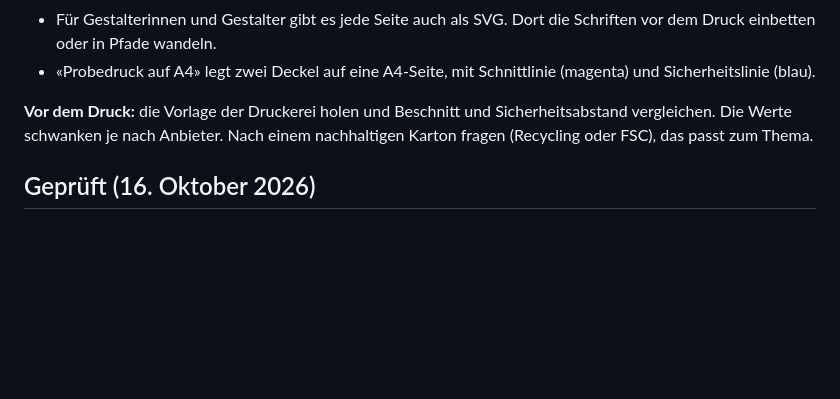
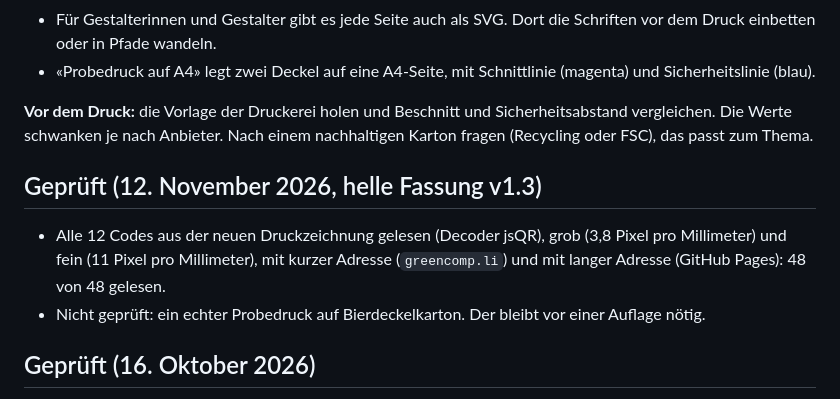
Before and after one commit to M-Kolbe/greencomp-game, a Markdown page: DECKEL.md, the part around one of its changes. Drawn GitHub-style; blank space fills up the shorter version.

```diff
--- a/DECKEL.md
+++ b/DECKEL.md
@@ -66,6 +86,12 @@ Jeder Deckel hat seine eigene Frage und seine eigene Adresse. Der Code führt au
 
 **Vor dem Druck:** die Vorlage der Druckerei holen und Beschnitt und Sicherheitsabstand vergleichen. Die Werte schwanken je nach Anbieter. Nach einem nachhaltigen Karton fragen (Recycling oder FSC), das passt zum Thema.
 
+## Geprüft (12. November 2026, helle Fassung v1.3)
+
+- Alle 12 Codes aus der neuen Druckzeichnung gelesen (Decoder jsQR), grob (3,8 Pixel pro Millimeter) und fein (11 Pixel pro
+  Millimeter), mit kurzer Adresse (`greencomp.li`) und mit langer Adresse (GitHub Pages): 48 von 48 gelesen.
+- Nicht geprüft: ein echter Probedruck auf Bierdeckelkarton. Der bleibt vor einer Auflage nötig.
+
 ## Geprüft (16. Oktober 2026)
 
 - Alle 12 Codes wurden aus der Druckzeichnung gelesen, mit dem Decoder jsQR:
```
Also changed, not shown: other parts of DECKEL.md (+20 -0 lines), README.md (+8 -0 lines), deckel-uebersicht.jpg, 7 other files.
